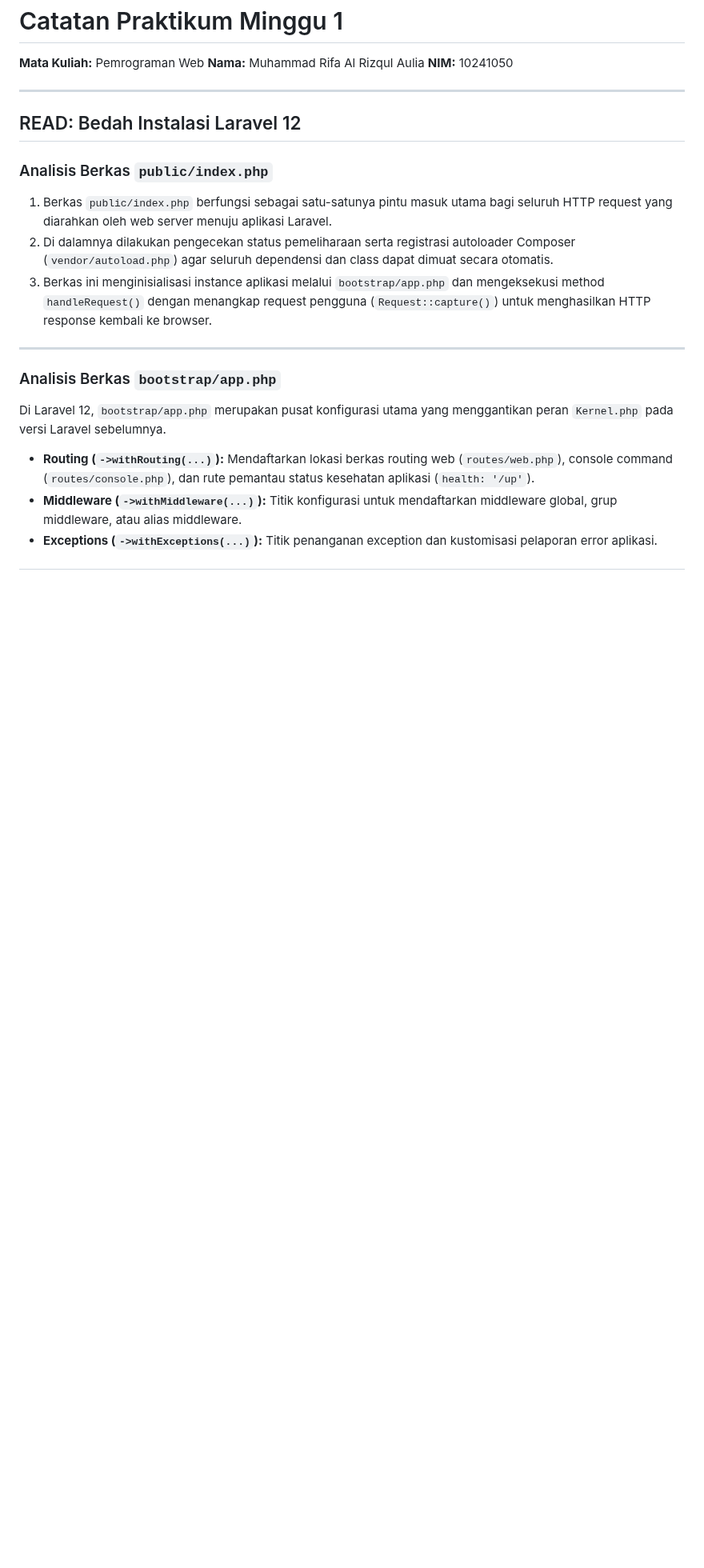
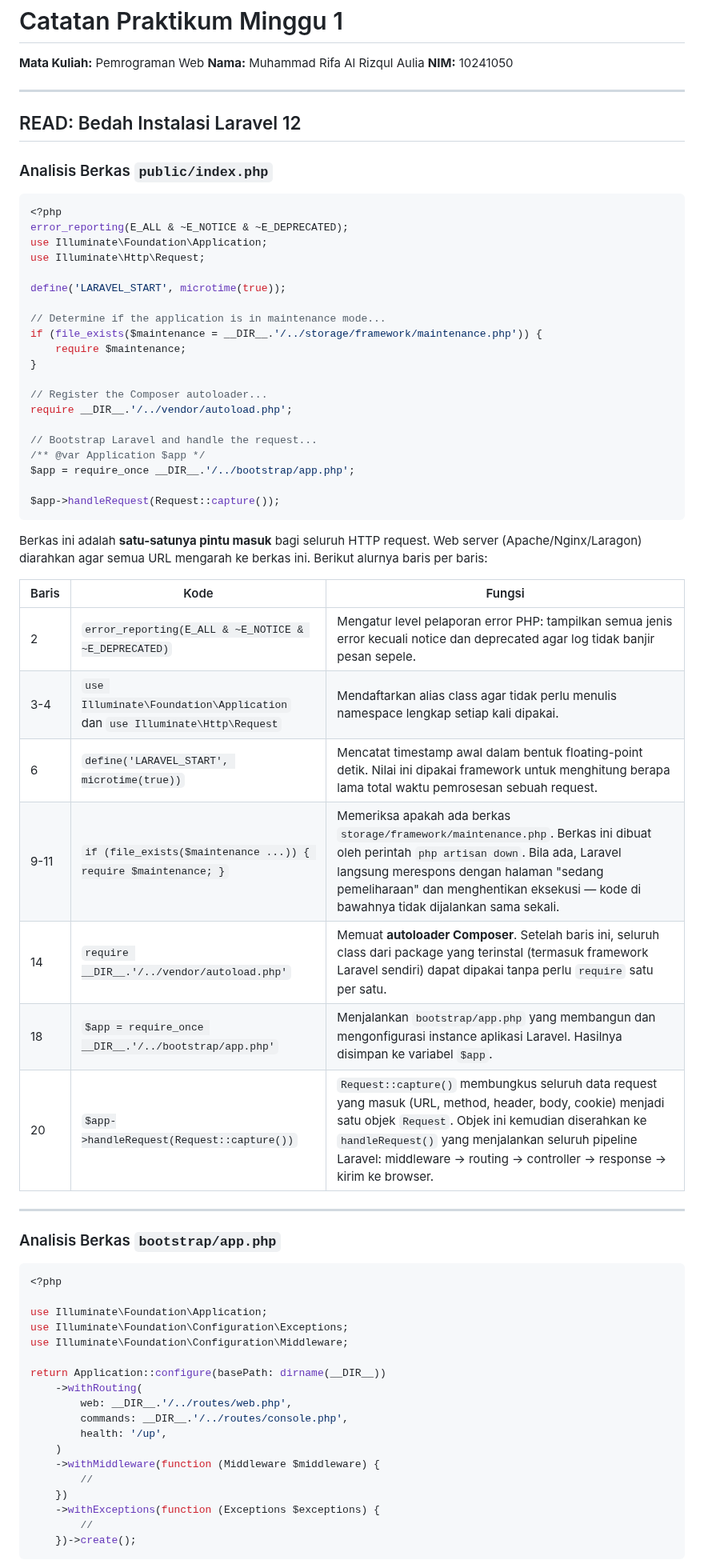
Before and after one commit to muhammadzaldysyahfiraz/kampuslms-kelompok-05, a Markdown page: docs/minggu-01-Muhammad-Rifa-Al-Rizqul-Aulia.md, the part around one of its changes. Shown at 80% size. GitHub-like rendering; blank space fills up the shorter version.

````diff
--- a/docs/minggu-01-Muhammad-Rifa-Al-Rizqul-Aulia.md
+++ b/docs/minggu-01-Muhammad-Rifa-Al-Rizqul-Aulia.md
@@ -9,14 +9,64 @@
 ## READ: Bedah Instalasi Laravel 12
 
 ### Analisis Berkas `public/index.php`
-1. Berkas `public/index.php` berfungsi sebagai satu-satunya pintu masuk utama bagi seluruh HTTP request yang diarahkan oleh web server menuju aplikasi Laravel.
-2. Di dalamnya dilakukan pengecekan status pemeliharaan serta registrasi autoloader Composer (`vendor/autoload.php`) agar seluruh dependensi dan class dapat dimuat secara otomatis.
-3. Berkas ini menginisialisasi instance aplikasi melalui `bootstrap/app.php` dan mengeksekusi method `handleRequest()` dengan menangkap request pengguna (`Request::capture()`) untuk menghasilkan HTTP response kembali ke browser.
+
+```php
+<?php
+error_reporting(E_ALL & ~E_NOTICE & ~E_DEPRECATED);
+use Illuminate\Foundation\Application;
+use Illuminate\Http\Request;
+
+define('LARAVEL_START', microtime(true));
+
+// Determine if the application is in maintenance mode...
+if (file_exists($maintenance = __DIR__.'/../storage/framework/maintenance.php')) {
+    require $maintenance;
+}
+
+// Register the Composer autoloader...
+require __DIR__.'/../vendor/autoload.php';
+
+// Bootstrap Laravel and handle the request...
+/** @var Application $app */
+$app = require_once __DIR__.'/../bootstrap/app.php';
+
+$app->handleRequest(Request::capture());
+```
+
+Berkas ini adalah **satu-satunya pintu masuk** bagi seluruh HTTP request. Web server (Apache/Nginx/Laragon) diarahkan agar semua URL mengarah ke berkas ini. Berikut alurnya baris per baris:
+
+| Baris | Kode | Fungsi |
+|-------|------|--------|
+| 2 | `error_reporting(E_ALL & ~E_NOTICE & ~E_DEPRECATED)` | Mengatur level pelaporan error PHP: tampilkan semua jenis error kecuali notice dan deprecated agar log tidak banjir pesan sepele. |
+| 3-4 | `use Illuminate\Foundation\Application` dan `use Illuminate\Http\Request` | Mendaftarkan alias class agar tidak perlu menulis namespace lengkap setiap kali dipakai. |
+| 6 | `define('LARAVEL_START', microtime(true))` | Mencatat timestamp awal dalam bentuk floating-point detik. Nilai ini dipakai framework untuk menghitung berapa lama total waktu pemrosesan sebuah request. |
+| 9-11 | `if (file_exists($maintenance ...)) { require $maintenance; }` | Memeriksa apakah ada berkas `storage/framework/maintenance.php`. Berkas ini dibuat oleh perintah `php artisan down`. Bila ada, Laravel langsung merespons dengan halaman "sedang pemeliharaan" dan menghentikan eksekusi — kode di bawahnya tidak dijalankan sama sekali. |
+| 14 | `require __DIR__.'/../vendor/autoload.php'` | Memuat **autoloader Composer**. Setelah baris ini, seluruh class dari package yang terinstal (termasuk framework Laravel sendiri) dapat dipakai tanpa perlu `require` satu per satu. |
+| 18 | `$app = require_once __DIR__.'/../bootstrap/app.php'` | Menjalankan `bootstrap/app.php` yang membangun dan mengonfigurasi instance aplikasi Laravel. Hasilnya disimpan ke variabel `$app`. |
+| 20 | `$app->handleRequest(Request::capture())` | `Request::capture()` membungkus seluruh data request yang masuk (URL, method, header, body, cookie) menjadi satu objek `Request`. Objek ini kemudian diserahkan ke `handleRequest()` yang menjalankan seluruh pipeline Laravel: middleware → routing → controller → response → kirim ke browser. |
 
 ---
 
 ### Analisis Berkas `bootstrap/app.php`
-Di Laravel 12, `bootstrap/app.php` merupakan pusat konfigurasi utama yang menggantikan peran `Kernel.php` pada versi Laravel sebelumnya.
-* **Routing (`->withRouting(...)`):** Mendaftarkan lokasi berkas routing web (`routes/web.php`), console command (`routes/console.php`), dan rute pemantau status kesehatan aplikasi (`health: '/up'`).
-* **Middleware (`->withMiddleware(...)`):** Titik konfigurasi untuk mendaftarkan middleware global, grup middleware, atau alias middleware.
-* **Exceptions (`->withExceptions(...)`):** Titik penanganan exception dan kustomisasi pelaporan error aplikasi.
+
+```php
+<?php
+
+use Illuminate\Foundation\Application;
+use Illuminate\Foundation\Configuration\Exceptions;
+use Illuminate\Foundation\Configuration\Middleware;
+
+return Application::configure(basePath: dirname(__DIR__))
+    ->withRouting(
+        web: __DIR__.'/../routes/web.php',
+        commands: __DIR__.'/../routes/console.php',
+        health: '/up',
+    )
+    ->withMiddleware(function (Middleware $middleware) {
+        //
+    })
+    ->withExceptions(function (Exceptions $exceptions) {
+        //
+    })->create();
+```
+
````
Also changed, not shown: other parts of docs/minggu-01-Muhammad-Rifa-Al-Rizqul-Aulia.md (+46 -32 lines), docs/img/minggu-01-rifarizqul-route-list.png (added).
